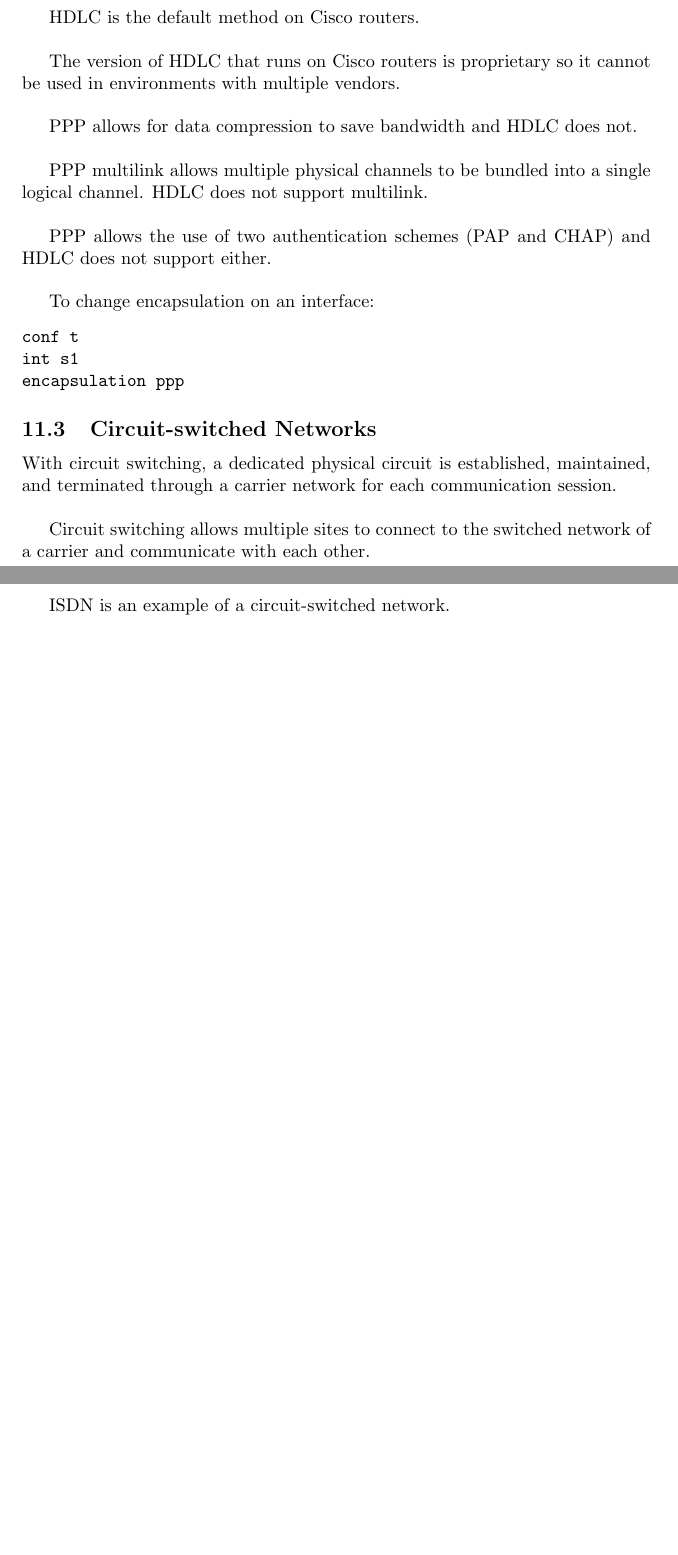
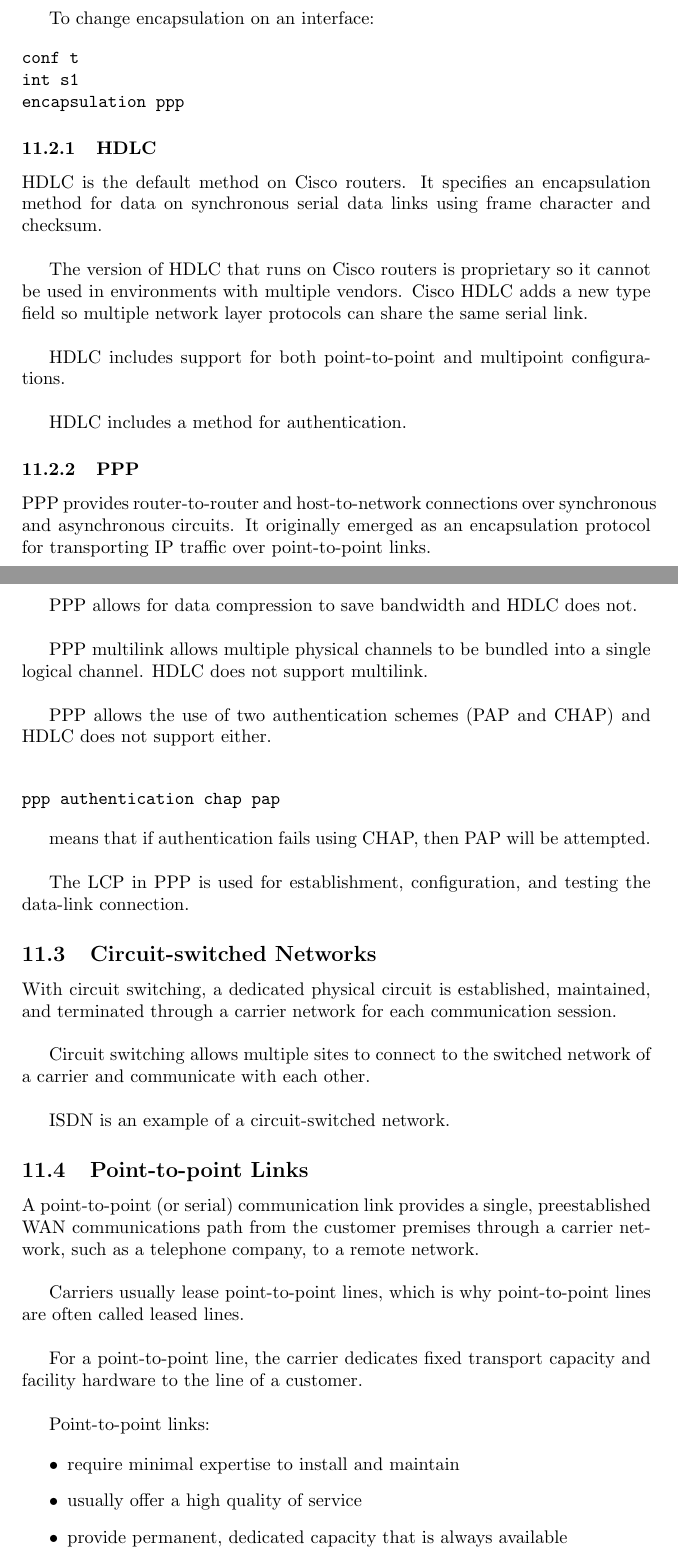
Before and after one commit to mmb/cisco_cert_notes, a LaTeX document (ccent.tex, which reads 11_wide_area_networks.tex): two parts of pages 44 and 45 of 56 before the commit and two parts of pages 44 and 45 of 57 after it, joined at a grey line, cut so that both start at the same text, the shorter picture padded with empty space. Compiled offline with pdfLaTeX.

Commit message:
add more on hdlc, ppp, point-to-point and frame relay

```diff
--- a/11_wide_area_networks.tex
+++ b/11_wide_area_networks.tex
@@ -81,10 +81,33 @@
 HDLC and PPP are the two data-link layer (layer 2) protocols used for
 encapsulation on serial point-to-point links.\\
 
-HDLC is the default method on Cisco routers.\\
+To change encapsulation on an interface:
+
+\begin{verbatim}
+conf t
+int s1
+encapsulation ppp
+\end{verbatim}
+
+\subsubsection{HDLC}
+
+HDLC is the default method on Cisco routers. It specifies an encapsulation
+method for data on synchronous serial data links using frame character and
+checksum.\\
 
 The version of HDLC that runs on Cisco routers is proprietary so it cannot
-be used in environments with multiple vendors.\\
+be used in environments with multiple vendors. Cisco HDLC adds a new type field
+so multiple network layer protocols can share the same serial link.\\
+
+HDLC includes support for both point-to-point and multipoint configurations.\\
+
+HDLC includes a method for authentication.
+
+\subsubsection{PPP}
+
+PPP provides router-to-router and host-to-network connections over synchronous
+and asynchronous circuits. It originally emerged as an encapsulation protocol
+for transporting IP traffic over point-to-point links.\\
 
 PPP allows for data compression to save bandwidth and HDLC does not.\\
 
@@ -94,13 +117,14 @@
 PPP allows the use of two authentication schemes (PAP and CHAP) and HDLC
 does not support either.\\
 
-To change encapsulation on an interface:
+\begin{verbatim}
+ppp authentication chap pap
+\end{verbatim}
 
-\begin{verbatim}
-conf t
-int s1
-encapsulation ppp
-\end{verbatim}
+means that if authentication fails using CHAP, then PAP will be attempted.\\
+
+The LCP in PPP is used for establishment, configuration, and testing the
+data-link connection.
 
 \subsection{Circuit-switched Networks}
 
@@ -112,3 +136,24 @@
 
 ISDN is an example of a circuit-switched network.
 
+\subsection{Point-to-point Links}
+
+A point-to-point (or serial) communication link provides a single,
+preestablished WAN communications path from the customer premises through a
+carrier network, such as a telephone company, to a remote network.\\
+
+Carriers usually lease point-to-point lines, which is why point-to-point lines
+are often called leased lines.\\
+
+For a point-to-point line, the carrier dedicates fixed transport capacity and
+facility hardware to the line of a customer.\\
+
+Point-to-point links:
+
+\begin{itemize}
+
+\item require minimal expertise to install and maintain
+
+\item usually offer a high quality of service
+
+\item provide permanent, dedicated capacity that is always available
```
Also changed, not shown: 11_wide_area_networks.tex (12 more changed lines).
